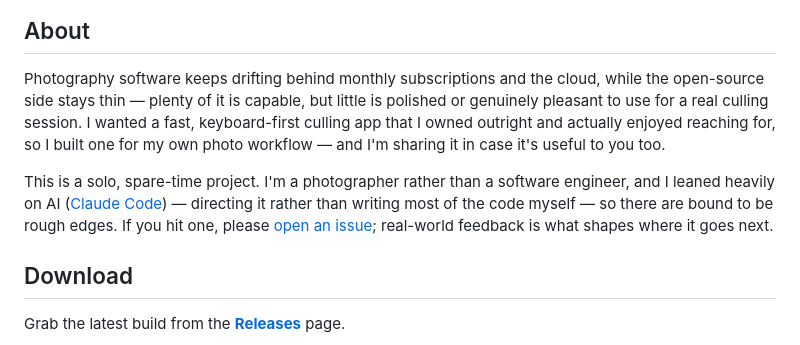
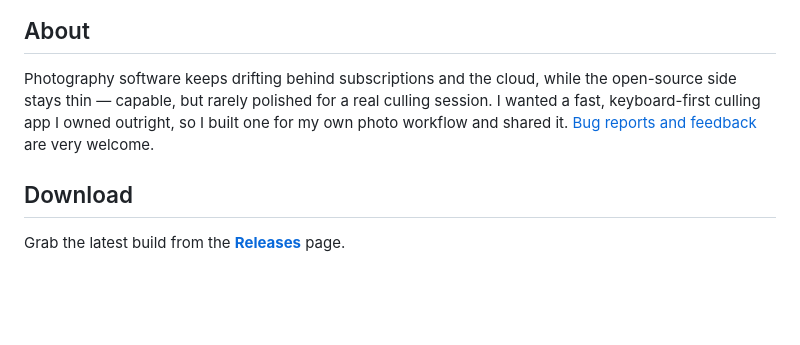
Before and after one commit to nielsfranke/Cullimingo, a Markdown page: README.md, the part around the change. Rendered like a GitHub page; blank space fills up the shorter version.

Commit message:
docs: tighten the About section to a single paragraph
Drops the AI-assistance/rough-edges paragraph and trims to one concise blurb.

Co-Authored-By: Claude Opus 4.8 <noreply@anthropic.com>
Claude-Session: https://claude.ai/code/session_0143FCp4PPTYvPeWLUf4sttP

```diff
--- a/README.md
+++ b/README.md
@@ -39,19 +39,12 @@ get through thousands of frames and keep the keepers, fast.
 
 ## About
 
-Photography software keeps drifting behind monthly subscriptions and the cloud,
-while the open-source side stays thin — plenty of it is capable, but little is
-polished or genuinely pleasant to use for a real culling session. I wanted a
-fast, keyboard-first culling app that I owned outright and actually enjoyed
-reaching for, so I built one for my own photo workflow — and I'm sharing it in
-case it's useful to you too.
-
-This is a solo, spare-time project. I'm a photographer rather than a software
-engineer, and I leaned heavily on AI ([Claude Code](https://claude.com/claude-code))
-— directing it rather than writing most of the code myself — so there are bound
-to be rough edges. If you hit one, please
-[open an issue](https://github.com/nielsfranke/Cullimingo/issues); real-world
-feedback is what shapes where it goes next.
+Photography software keeps drifting behind subscriptions and the cloud, while
+the open-source side stays thin — capable, but rarely polished for a real
+culling session. I wanted a fast, keyboard-first culling app I owned outright,
+so I built one for my own photo workflow and shared it.
+[Bug reports and feedback](https://github.com/nielsfranke/Cullimingo/issues) are
+very welcome.
 
 ## Download
 
```
